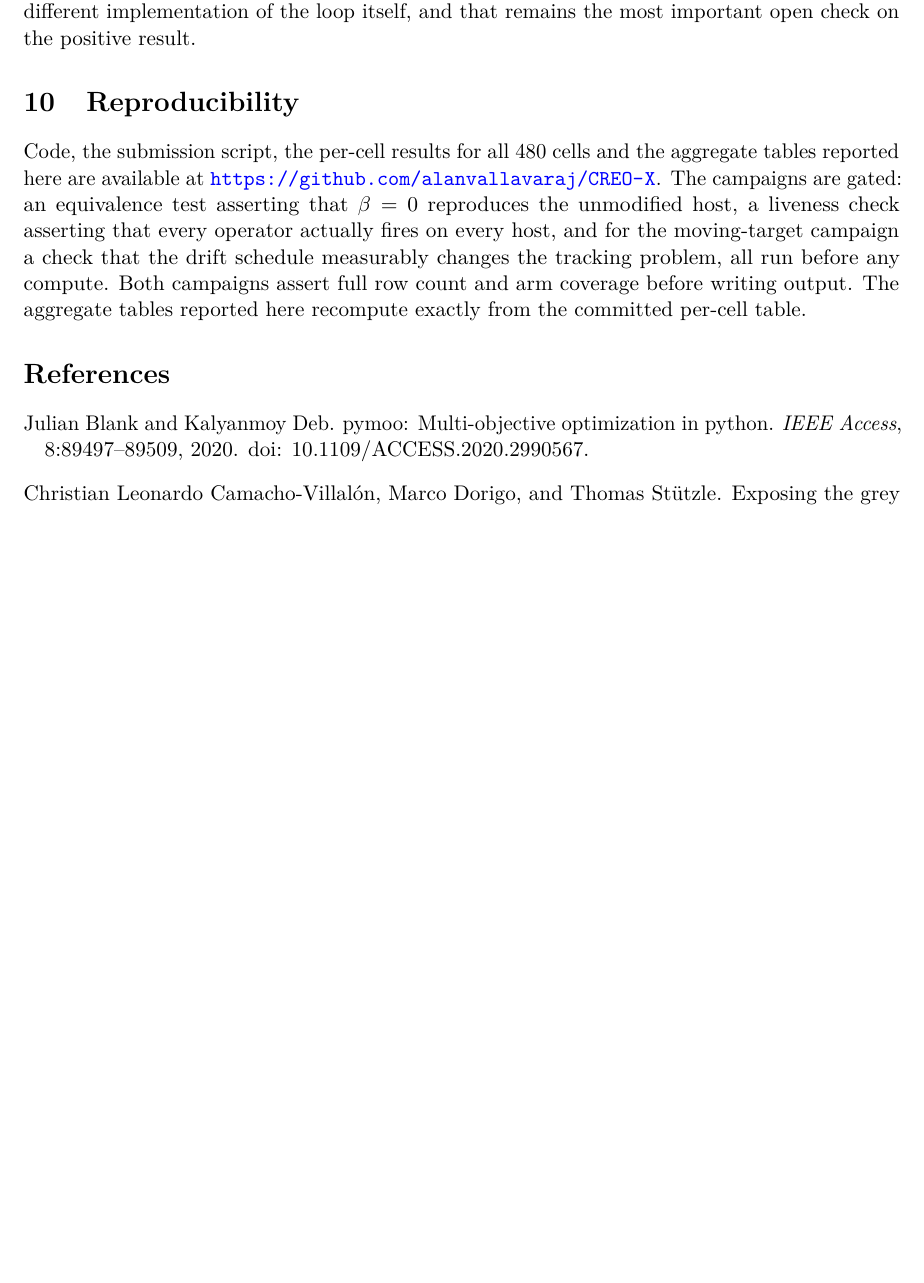
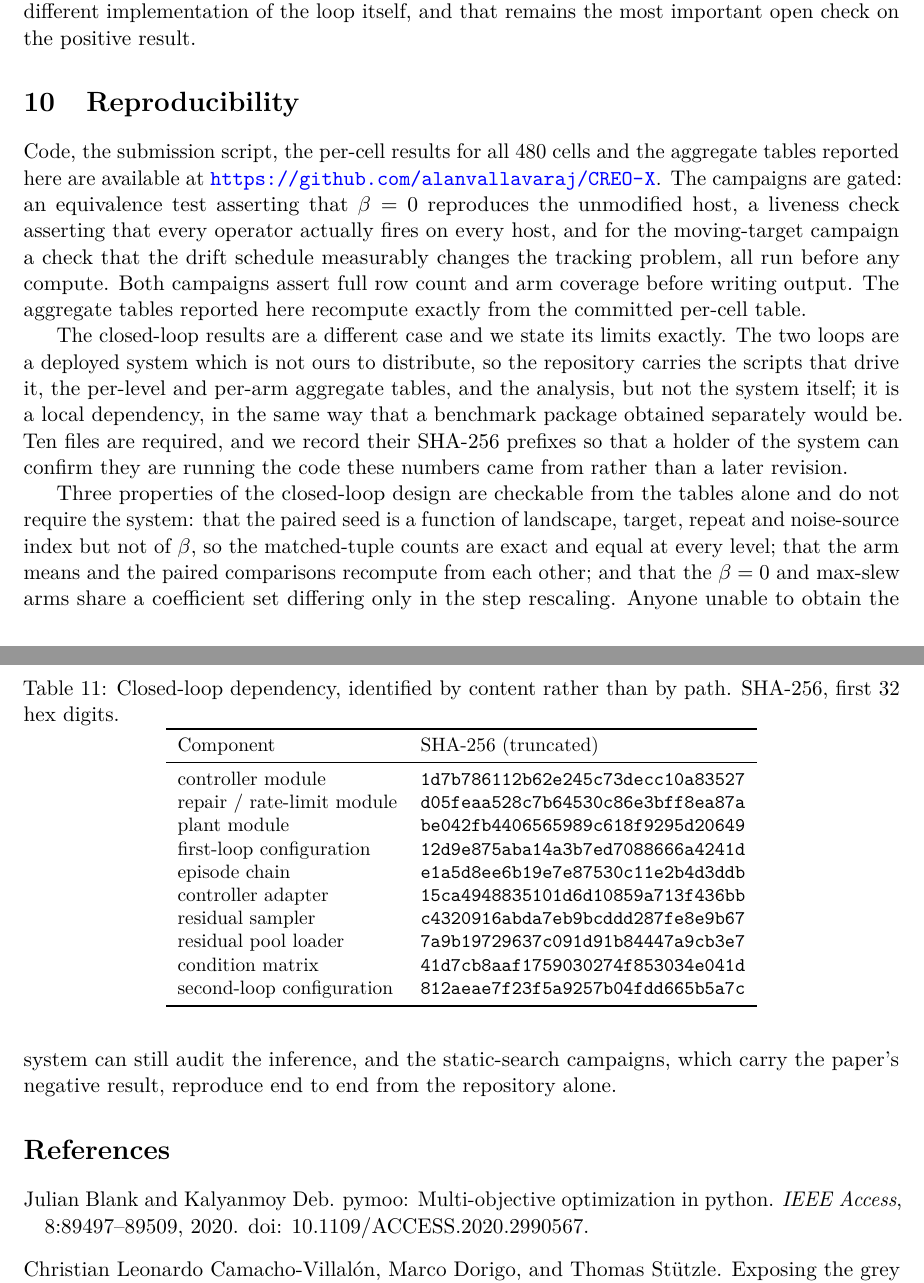
Before and after one commit to alanvallavaraj/CREO-X, a LaTeX paper (paper/creo_x.tex): part of page 15 of 16 before the commit and two parts of pages 15 and 16 of 17 after it, the two joined at a grey line, cut so that both start at the same text, the shorter picture padded with empty space. Compiled offline with pdfLaTeX.

Commit message:
Reproducibility: declare the closed-loop harness as a hash-identified local dependency and state what can be audited without it

```diff
--- a/paper/creo_x.tex
+++ b/paper/creo_x.tex
@@ -922,5 +922,46 @@ compute.
 Both campaigns assert full row count and arm coverage before writing output. The
 aggregate tables reported here recompute exactly from the committed per-cell table.
 
+The closed-loop results are a different case and we state its limits exactly. The two loops
+are a deployed system which is not ours to distribute, so the repository carries the scripts
+that drive it, the per-level and per-arm aggregate tables, and the analysis, but not the
+system itself; it is a local dependency, in the same way that a benchmark package obtained
+separately would be. Ten files are required, and we record their SHA-256 prefixes so that a
+holder of the system can confirm they are running the code these numbers came from rather
+than a later revision.
+
+\begin{table}[htbp]
+\centering
+\small
+\caption{Closed-loop dependency, identified by content rather than by path. SHA-256,
+first 32 hex digits.}
+\label{tab:loopdep}
+\begin{tabular}{ll}
+\toprule
+Component & SHA-256 (truncated) \\
+\midrule
+controller module & \texttt{1d7b786112b62e245c73decc10a83527} \\
+repair / rate-limit module & \texttt{d05feaa528c7b64530c86e3bff8ea87a} \\
+plant module & \texttt{be042fb4406565989c618f9295d20649} \\
+first-loop configuration & \texttt{12d9e875aba14a3b7ed7088666a4241d} \\
+episode chain & \texttt{e1a5d8ee6b19e7e87530c11e2b4d3ddb} \\
+controller adapter & \texttt{15ca4948835101d6d10859a713f436bb} \\
+residual sampler & \texttt{c4320916abda7eb9bcddd287fe8e9b67} \\
+residual pool loader & \texttt{7a9b19729637c091d91b84447a9cb3e7} \\
+condition matrix & \texttt{41d7cb8aaf1759030274f853034e041d} \\
+second-loop configuration & \texttt{812aeae7f23f5a9257b04fdd665b5a7c} \\
+\bottomrule
+\end{tabular}
+\end{table}
+
+Three properties of the closed-loop design are checkable from the tables alone and do not
+require the system: that the paired seed is a function of landscape, target, repeat and
+noise-source index but not of $\beta$, so the matched-tuple counts are exact and equal at
+every level; that the arm means and the paired comparisons recompute from each other; and
+that the $\beta = 0$ and max-slew arms share a coefficient set differing only in the step
+rescaling. Anyone unable to obtain the system can still audit the inference, and the
+static-search campaigns, which carry the paper's negative result, reproduce end to end from
+the repository alone.
+
 \bibliography{creo_x}
 \end{document}
```
